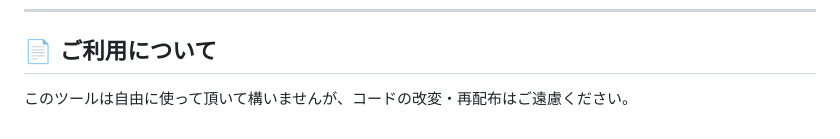
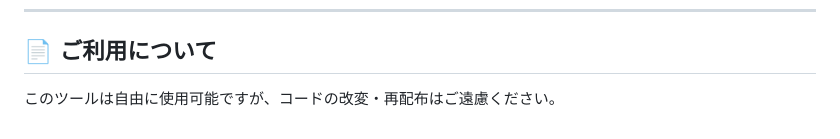
Before and after one commit to 7co-ai/UI_ThemeSimulator, a Markdown page: README.md, the part around the change. GitHub-like rendering.

Commit message:
Update usage instructions in README.md

```diff
--- a/README.md
+++ b/README.md
@@ -63,4 +63,4 @@
 ---
 
 ## 📄 ご利用について
-このツールは自由に使って頂いて構いませんが、コードの改変・再配布はご遠慮ください。
+このツールは自由に使用可能ですが、コードの改変・再配布はご遠慮ください。
```
